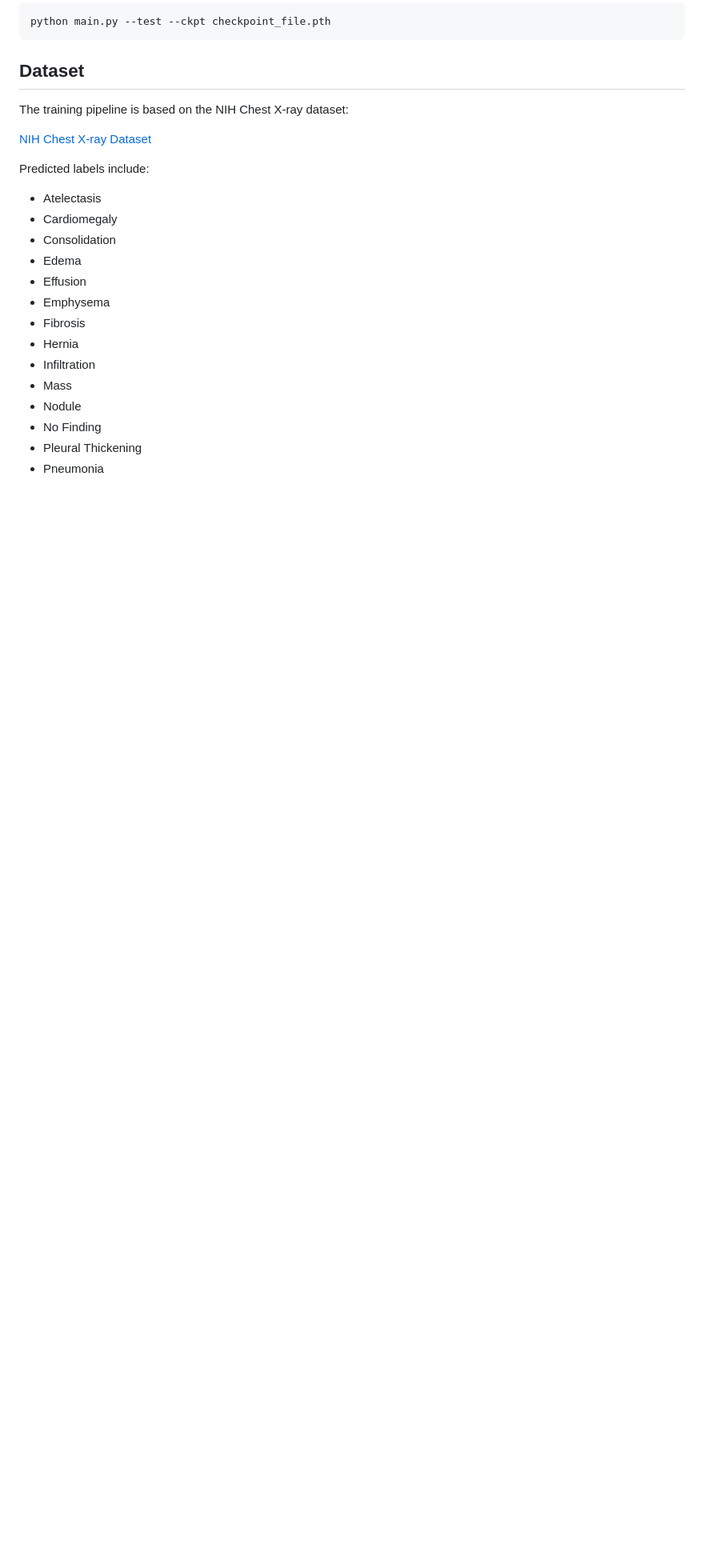
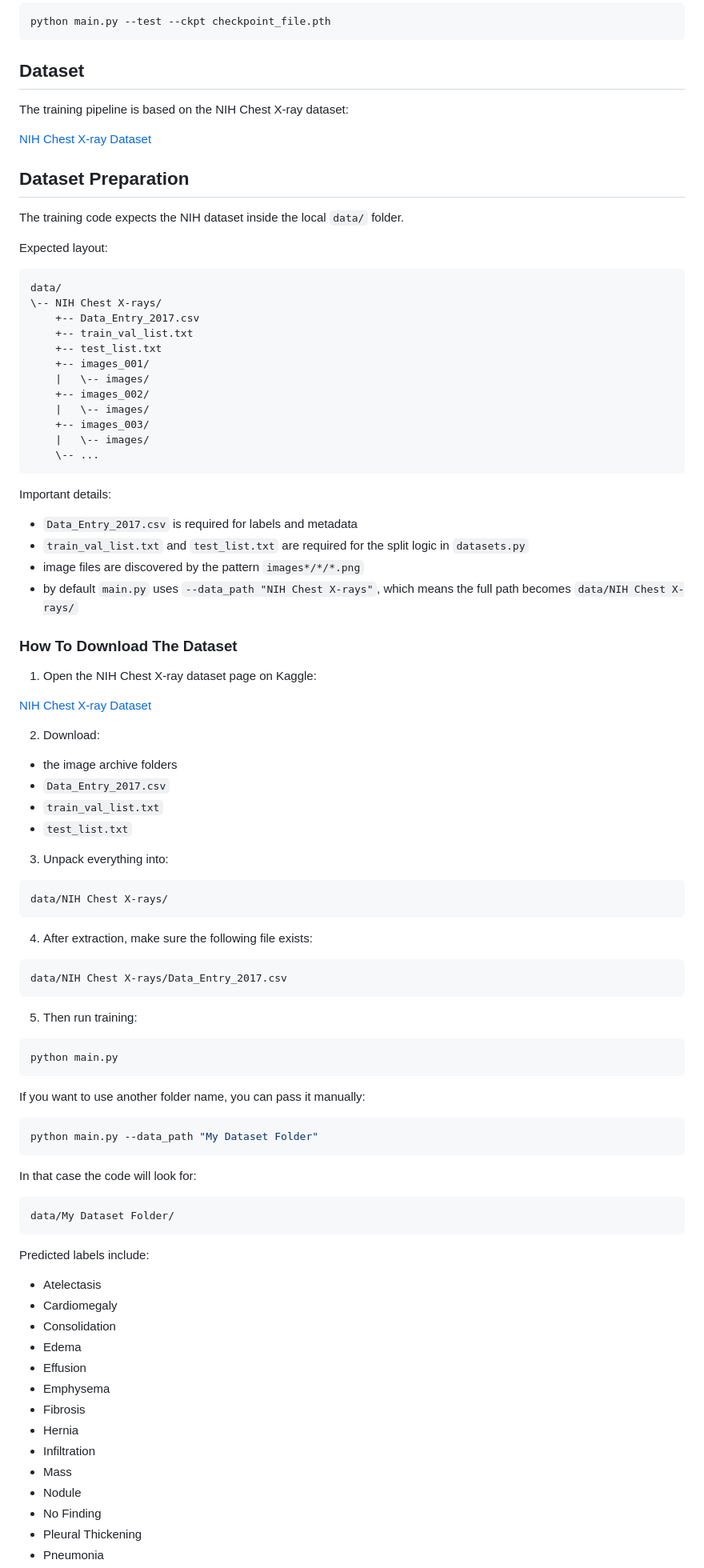
Before and after one commit to Margoliok/NIH-X-rays-Clasification-IS, a Markdown page: README.md, the part around one of its changes. Shown at 80% size. GitHub-like rendering; blank space fills up the shorter version.

Commit message:
Improve README with project structure and dataset setup

````diff
--- a/README.md
+++ b/README.md
@@ -152,6 +176,77 @@ The training pipeline is based on the NIH Chest X-ray dataset:
 
 [NIH Chest X-ray Dataset](https://www.kaggle.com/nih-chest-xrays/data#Data_Entry_2017.csv)
 
+## Dataset Preparation
+
+The training code expects the NIH dataset inside the local `data/` folder.
+
+Expected layout:
+
+```text
+data/
+\-- NIH Chest X-rays/
+    +-- Data_Entry_2017.csv
+    +-- train_val_list.txt
+    +-- test_list.txt
+    +-- images_001/
+    |   \-- images/
+    +-- images_002/
+    |   \-- images/
+    +-- images_003/
+    |   \-- images/
+    \-- ...
+```
+
+Important details:
+
+- `Data_Entry_2017.csv` is required for labels and metadata
+- `train_val_list.txt` and `test_list.txt` are required for the split logic in `datasets.py`
+- image files are discovered by the pattern `images*/*/*.png`
+- by default `main.py` uses `--data_path "NIH Chest X-rays"`, which means the full path becomes `data/NIH Chest X-rays/`
+
+### How To Download The Dataset
+
+1. Open the NIH Chest X-ray dataset page on Kaggle:
+
+[NIH Chest X-ray Dataset](https://www.kaggle.com/nih-chest-xrays/data#Data_Entry_2017.csv)
+
+2. Download:
+
+- the image archive folders
+- `Data_Entry_2017.csv`
+- `train_val_list.txt`
+- `test_list.txt`
+
+3. Unpack everything into:
+
+```text
+data/NIH Chest X-rays/
+```
+
+4. After extraction, make sure the following file exists:
+
+```text
+data/NIH Chest X-rays/Data_Entry_2017.csv
+```
+
+5. Then run training:
+
+```powershell
+python main.py
+```
+
+If you want to use another folder name, you can pass it manually:
+
+```powershell
+python main.py --data_path "My Dataset Folder"
+```
+
+In that case the code will look for:
+
+```text
+data/My Dataset Folder/
+```
+
 Predicted labels include:
 
 - Atelectasis
````
Also changed, not shown: other parts of README.md (+43 -11 lines).
